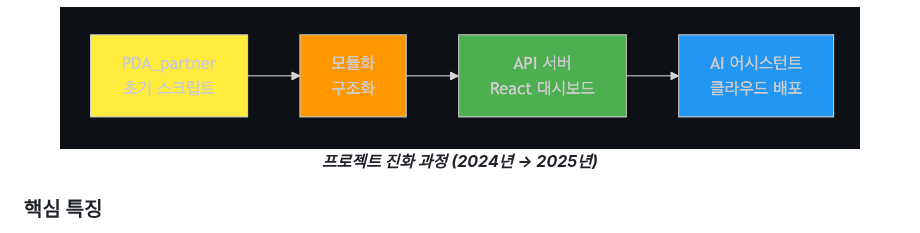
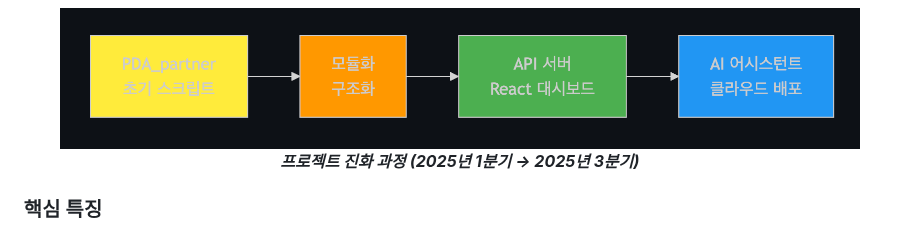
Before and after one commit to isolhsolfafa/Readme_TwinfaX2, a Markdown page: README.md, the part around the change. Drawn GitHub-style.

```diff
--- a/README.md
+++ b/README.md
@@ -94,7 +94,7 @@ GST 공장의 **제조 데이터를 실시간으로 수집, 분석, 시각화**
 
 <div align="center">
   <img src="images/project-timeline.png" alt="프로젝트 진화 타임라인" width="800"/>
-  <p><em><strong>프로젝트 진화 과정 (2024년 → 2025년)</strong></em></p>
+  <p><em><strong>프로젝트 진화 과정 (2025년 1분기 → 2025년 3분기)</strong></em></p>
 </div>
 
 ### 핵심 특징
```
